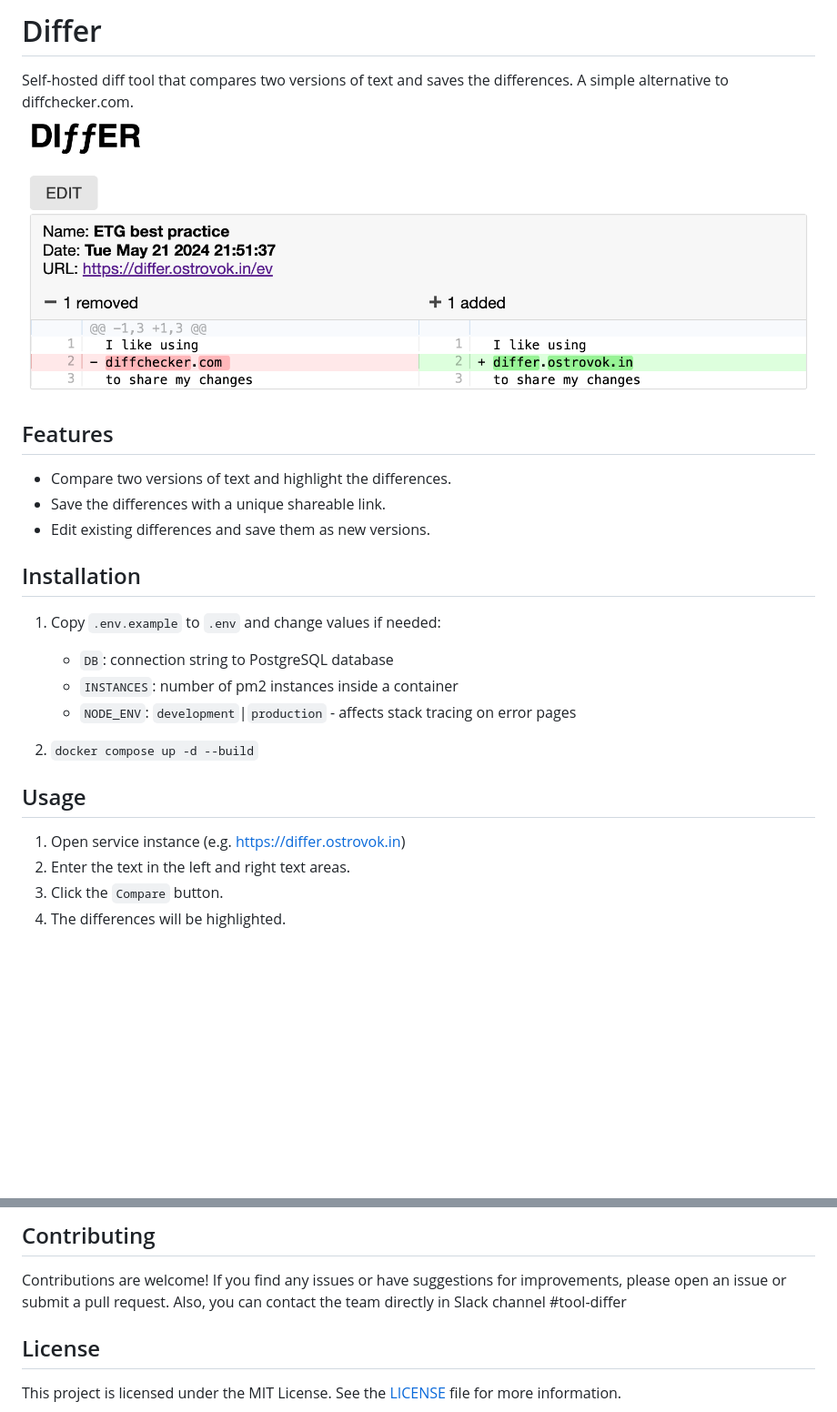
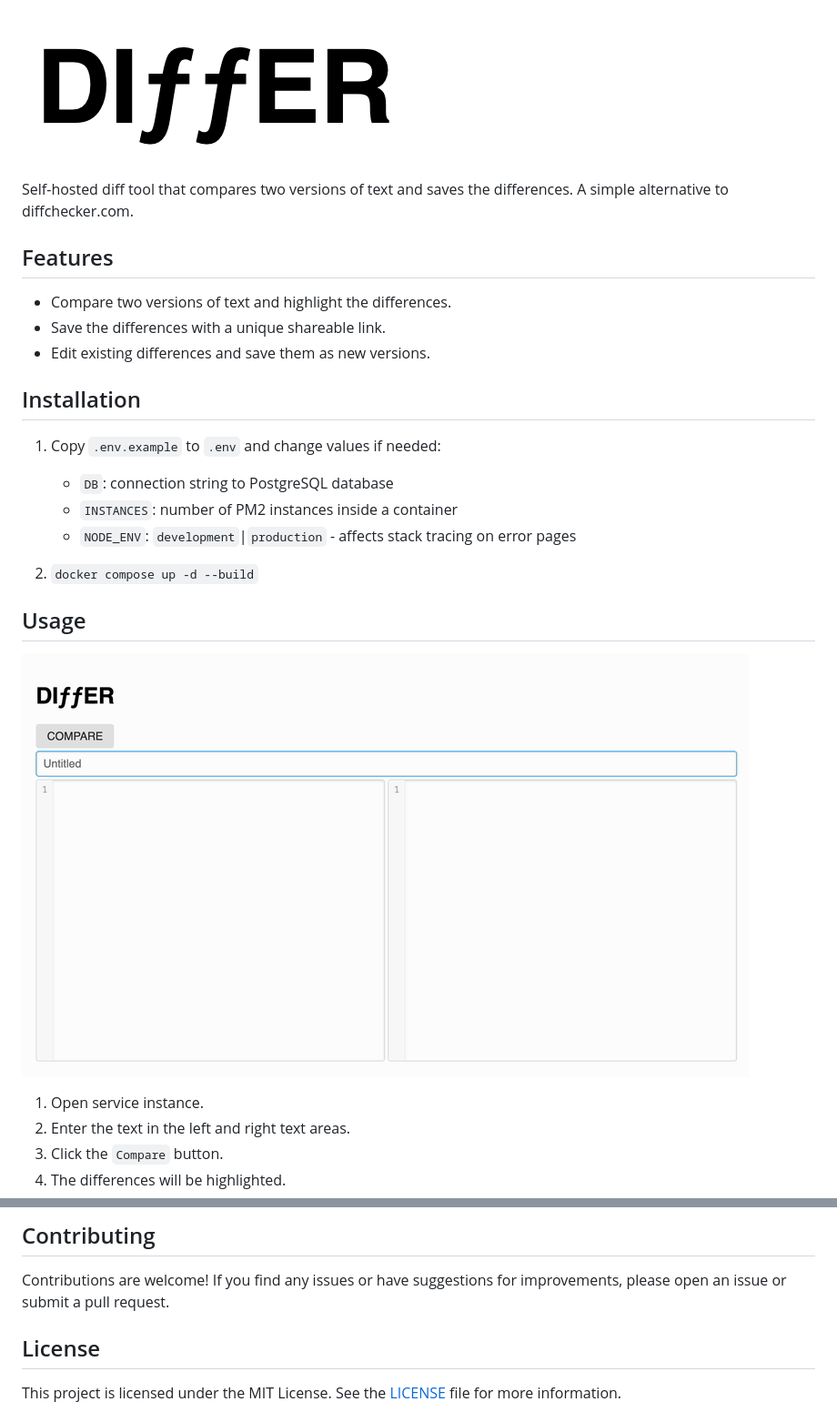
Before and after one commit to EmergingTravel/differ, a Markdown page: README.md, 2 parts joined by grey strips. Shown: that part at 91% size. Drawn GitHub-style; pictures changed too: content/image.png (deleted), content/logo.png (added), content/usage.gif (added); blank space fills up the shorter version.

Commit message:
README fixes + usage video + cleanup

```diff
--- a/README.md
+++ b/README.md
@@ -1,7 +1,6 @@
-# Differ
+![DIƒƒER logo](./content/logo.png)
 
 Self-hosted diff tool that compares two versions of text and saves the differences. A simple alternative to diffchecker.com.
-![image.png](./content/image.png)
 
 ## Features
 
@@ -14,14 +13,16 @@ Self-hosted diff tool that compares two versions of text and saves the differenc
 1. Copy `.env.example` to `.env` and change values if needed:
 
    - `DB`: connection string to PostgreSQL database
-   - `INSTANCES`: number of pm2 instances inside a container
+   - `INSTANCES`: number of PM2 instances inside a container
    - `NODE_ENV`: `development`|`production` - affects stack tracing on error pages
 
 2. `docker compose up -d --build`
 
 ## Usage
 
-1. Open service instance (e.g. https://differ.ostrovok.in)
+![Usage example](./content/usage.gif)
+
+1. Open service instance.
 2. Enter the text in the left and right text areas.
 3. Click the `Compare` button.
 4. The differences will be highlighted.
@@ -59,7 +60,6 @@ This service is built on top of a bunch of great open-source libraries:
 ## Contributing
 
 Contributions are welcome! If you find any issues or have suggestions for improvements, please open an issue or submit a pull request.
-Also, you can contact the team directly in Slack channel #tool-differ
 
 ## License
 
```
Also changed, not shown: 6 other files.
